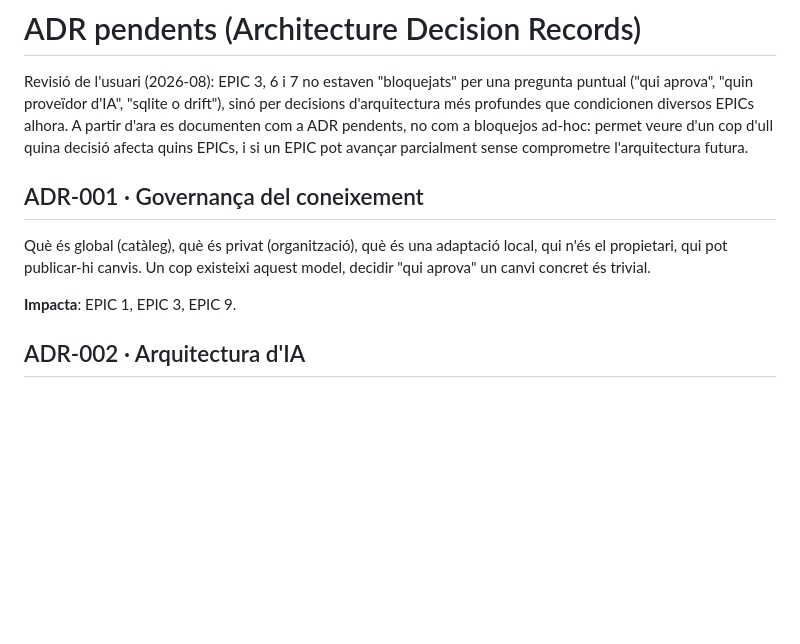
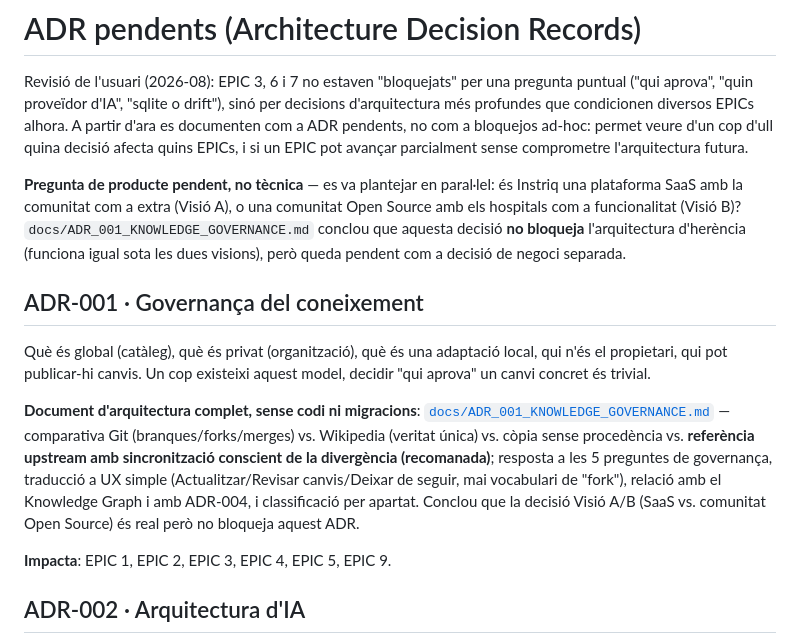
Before and after one commit to mikeyoshio/Instriq, a Markdown page: docs/BACKLOG.md, the part around the change. Rendered like a GitHub page; blank space fills up the shorter version.

```diff
--- a/docs/BACKLOG.md
+++ b/docs/BACKLOG.md
@@ -70,11 +70,15 @@ Evolució funcional. Els dos primers punts es relacionen amb **ADR-004** (veure
 
 Revisió de l'usuari (2026-08): EPIC 3, 6 i 7 no estaven "bloquejats" per una pregunta puntual ("qui aprova", "quin proveïdor d'IA", "sqlite o drift"), sinó per decisions d'arquitectura més profundes que condicionen diversos EPICs alhora. A partir d'ara es documenten com a ADR pendents, no com a bloquejos ad-hoc: permet veure d'un cop d'ull quina decisió afecta quins EPICs, i si un EPIC pot avançar parcialment sense comprometre l'arquitectura futura.
 
+**Pregunta de producte pendent, no tècnica** — es va plantejar en paral·lel: és Instriq una plataforma SaaS amb la comunitat com a extra (Visió A), o una comunitat Open Source amb els hospitals com a funcionalitat (Visió B)? `docs/ADR_001_KNOWLEDGE_GOVERNANCE.md` conclou que aquesta decisió **no bloqueja** l'arquitectura d'herència (funciona igual sota les dues visions), però queda pendent com a decisió de negoci separada.
+
 ## ADR-001 · Governança del coneixement
 
 Què és global (catàleg), què és privat (organització), què és una adaptació local, qui n'és el propietari, qui pot publicar-hi canvis. Un cop existeixi aquest model, decidir "qui aprova" un canvi concret és trivial.
 
-**Impacta**: EPIC 1, EPIC 3, EPIC 9.
+**Document d'arquitectura complet, sense codi ni migracions**: [`docs/ADR_001_KNOWLEDGE_GOVERNANCE.md`](ADR_001_KNOWLEDGE_GOVERNANCE.md) — comparativa Git (branques/forks/merges) vs. Wikipedia (veritat única) vs. còpia sense procedència vs. **referència upstream amb sincronització conscient de la divergència (recomanada)**; resposta a les 5 preguntes de governança, traducció a UX simple (Actualitzar/Revisar canvis/Deixar de seguir, mai vocabulari de "fork"), relació amb el Knowledge Graph i amb ADR-004, i classificació per apartat. Conclou que la decisió Visió A/B (SaaS vs. comunitat Open Source) és real però no bloqueja aquest ADR.
+
+**Impacta**: EPIC 1, EPIC 2, EPIC 3, EPIC 4, EPIC 5, EPIC 9.
 
 ## ADR-002 · Arquitectura d'IA
 
```
Also changed, not shown: docs/ADR_001_KNOWLEDGE_GOVERNANCE.md (added, +164 -0 lines).
